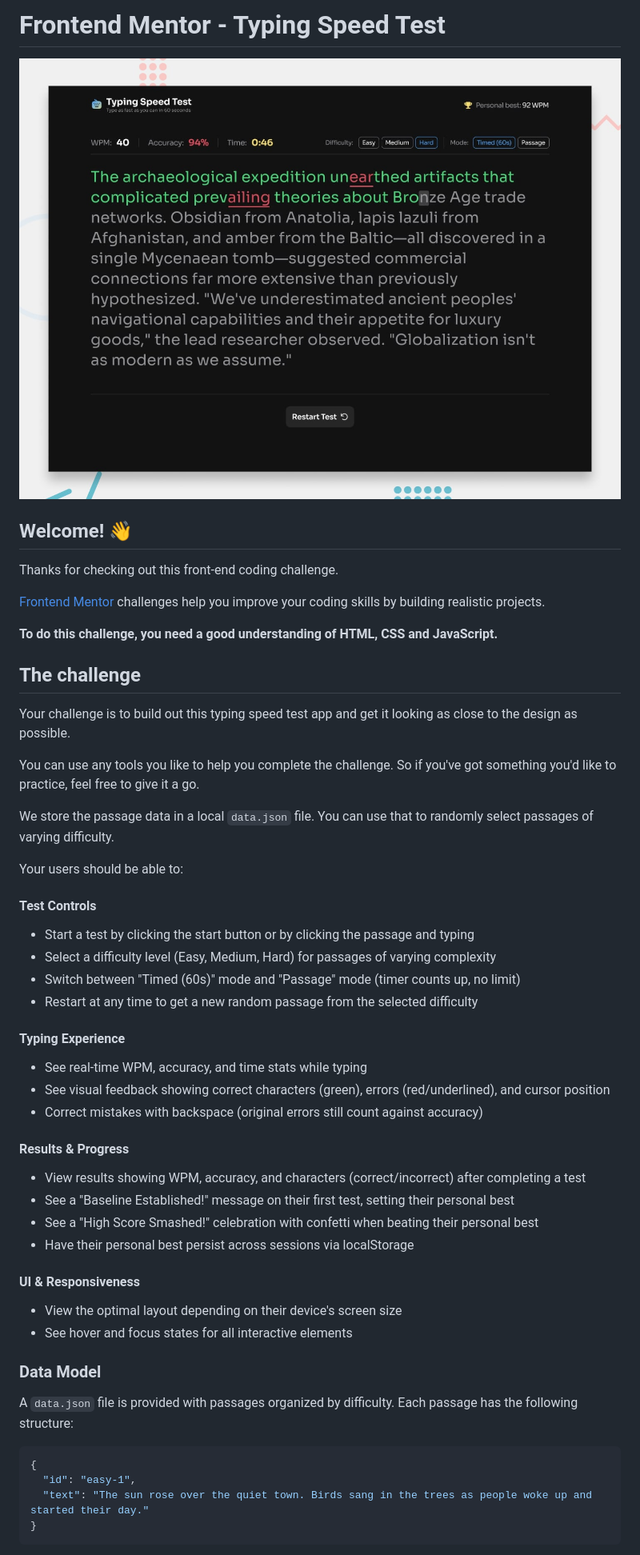
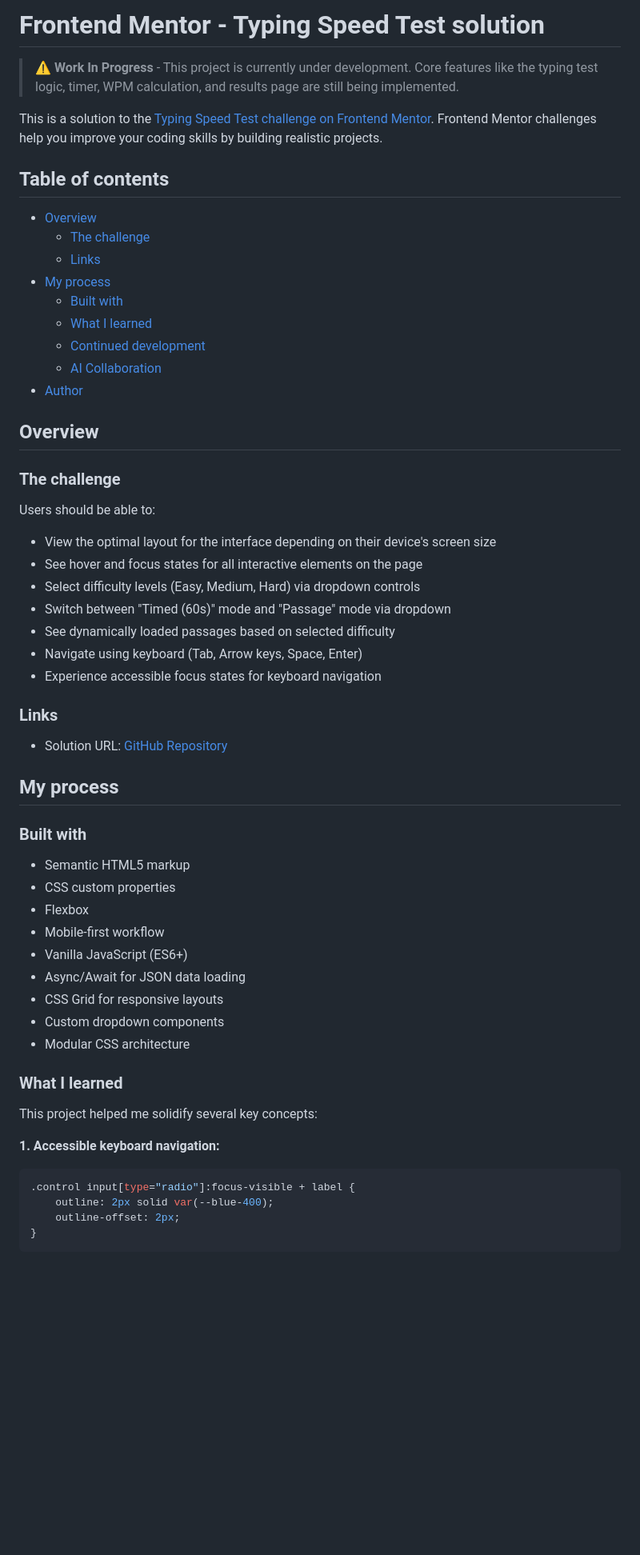
Before and after one commit to jilliannoreen/typing-speed-test, a Markdown page: README.md, the part around one of its changes. Shown at 80% size. GitHub-like rendering; blank space fills up the shorter version.

````diff
--- a/README.md
+++ b/README.md
@@ -1,58 +1,65 @@
-# Frontend Mentor - Typing Speed Test
+# Frontend Mentor - Typing Speed Test solution
 
-![Design preview for the Typing Speed Test coding challenge](./preview.jpg)
+> **⚠️ Work In Progress** - This project is currently under development. Core features like the typing test logic, timer, WPM calculation, and results page are still being implemented.
 
-## Welcome! 👋
+This is a solution to the [Typing Speed Test challenge on Frontend Mentor](https://www.frontendmentor.io/challenges/typing-speed-test). Frontend Mentor challenges help you improve your coding skills by building realistic projects.
 
-Thanks for checking out this front-end coding challenge.
+## Table of contents
 
-[Frontend Mentor](https://www.frontendmentor.io) challenges help you improve your coding skills by building realistic projects.
+- [Overview](#overview)
+  - [The challenge](#the-challenge)
+  - [Links](#links)
+- [My process](#my-process)
+  - [Built with](#built-with)
+  - [What I learned](#what-i-learned)
+  - [Continued development](#continued-development)
+  - [AI Collaboration](#ai-collaboration)
+- [Author](#author)
 
-**To do this challenge, you need a good understanding of HTML, CSS and JavaScript.**
+## Overview
 
-## The challenge
+### The challenge
 
-Your challenge is to build out this typing speed test app and get it looking as close to the design as possible.
+Users should be able to:
 
-You can use any tools you like to help you complete the challenge. So if you've got something you'd like to practice, feel free to give it a go.
+- View the optimal layout for the interface depending on their device's screen size
+- See hover and focus states for all interactive elements on the page
+- Select difficulty levels (Easy, Medium, Hard) via dropdown controls
+- Switch between "Timed (60s)" mode and "Passage" mode via dropdown
+- See dynamically loaded passages based on selected difficulty
+- Navigate using keyboard (Tab, Arrow keys, Space, Enter)
+- Experience accessible focus states for keyboard navigation
 
-We store the passage data in a local `data.json` file. You can use that to randomly select passages of varying difficulty.
+### Links
 
-Your users should be able to:
+- Solution URL: [GitHub Repository](https://github.com/jilliannoreen/typing-speed-test)
 
-#### Test Controls
+## My process
 
-- Start a test by clicking the start button or by clicking the passage and typing
-- Select a difficulty level (Easy, Medium, Hard) for passages of varying complexity
-- Switch between "Timed (60s)" mode and "Passage" mode (timer counts up, no limit)
-- Restart at any time to get a new random passage from the selected difficulty
+### Built with
 
-#### Typing Experience
+- Semantic HTML5 markup
+- CSS custom properties
+- Flexbox
+- Mobile-first workflow
+- Vanilla JavaScript (ES6+)
+- Async/Await for JSON data loading
+- CSS Grid for responsive layouts
+- Custom dropdown components
+- Modular CSS architecture
 
-- See real-time WPM, accuracy, and time stats while typing
-- See visual feedback showing correct characters (green), errors (red/underlined), and cursor position
-- Correct mistakes with backspace (original errors still count against accuracy)
+### What I learned
 
-#### Results & Progress
+This project helped me solidify several key concepts:
 
-- View results showing WPM, accuracy, and characters (correct/incorrect) after completing a test
-- See a "Baseline Established!" message on their first test, setting their personal best
-- See a "High Score Smashed!" celebration with confetti when beating their personal best
-- Have their personal best persist across sessions via localStorage
 
-#### UI & Responsiveness
 
-- View the optimal layout depending on their device's screen size
-- See hover and focus states for all interactive elements
+**1. Accessible keyboard navigation:**
 
-### Data Model
-
-A `data.json` file is provided with passages organized by difficulty. Each passage has the following structure:
-
-```json
-{
-  "id": "easy-1",
-  "text": "The sun rose over the quiet town. Birds sang in the trees as people woke up and started their day."
+```css
+.control input[type="radio"]:focus-visible + label {
+    outline: 2px solid var(--blue-400);
+    outline-offset: 2px;
 }
 ```
 
````
Also changed, not shown: other parts of README.md (+38 -91 lines).
